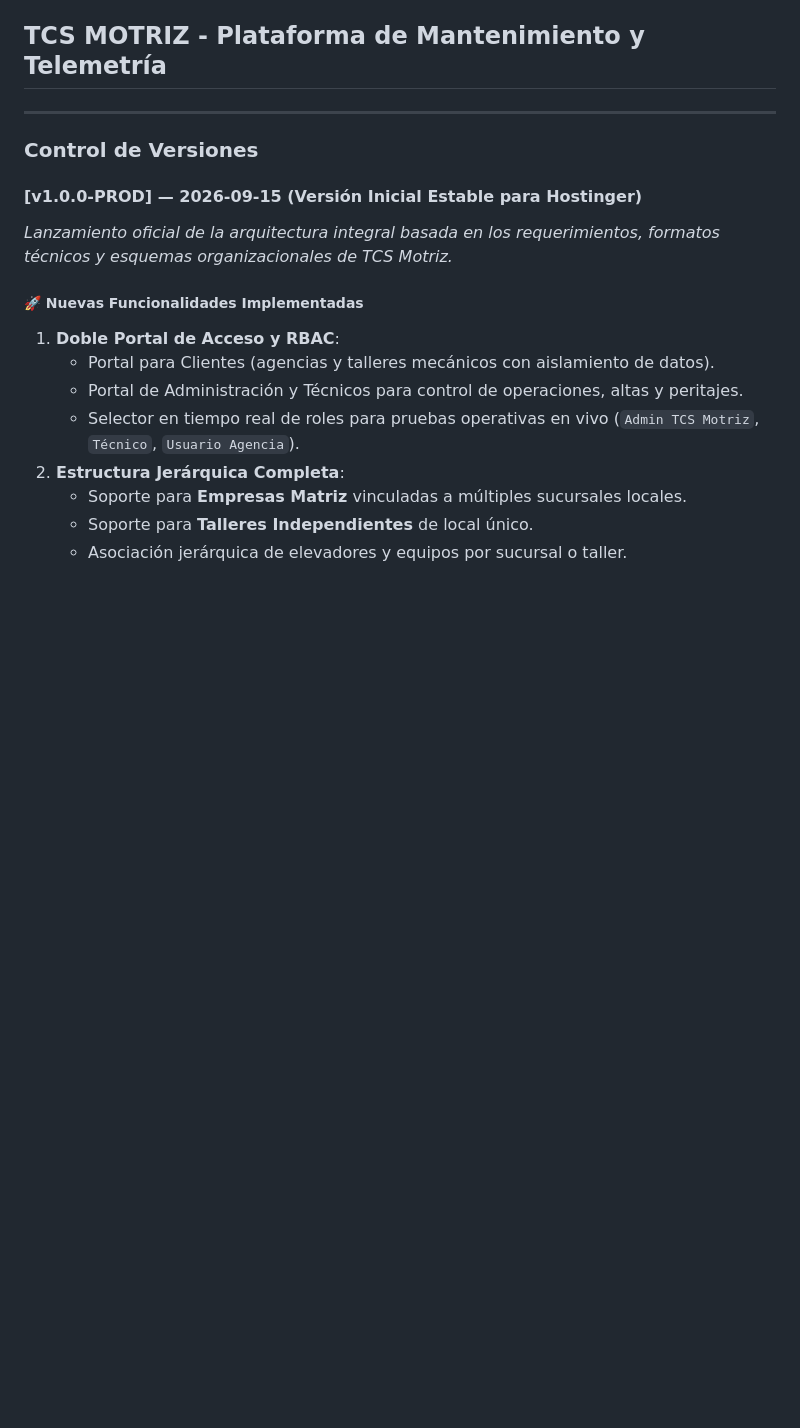
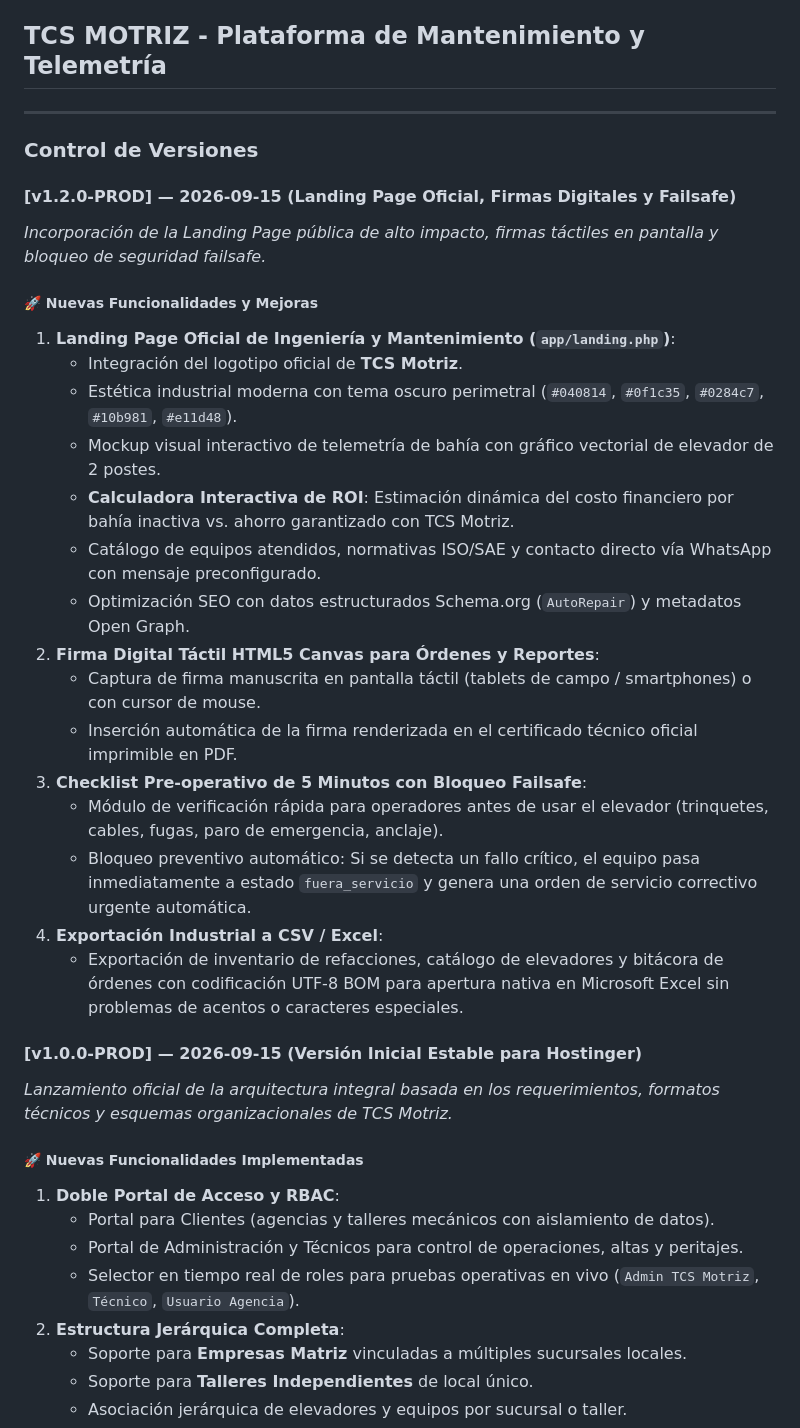
Before and after one commit to swiftstack-dev/tcs-motriz, a Markdown page: DOCUMENTACION/CHANGELOG_Y_VERSIONES.md, the part around the change. GitHub-like rendering; blank space fills up the shorter version.

Commit message:
Docs: Update CHANGELOG for v1.2.0 release

```diff
--- a/DOCUMENTACION/CHANGELOG_Y_VERSIONES.md
+++ b/DOCUMENTACION/CHANGELOG_Y_VERSIONES.md
@@ -4,6 +4,26 @@
 ---
 
 ### Control de Versiones
+
+#### [v1.2.0-PROD] — 2026-09-15 (Landing Page Oficial, Firmas Digitales y Failsafe)
+*Incorporación de la Landing Page pública de alto impacto, firmas táctiles en pantalla y bloqueo de seguridad failsafe.*
+
+##### 🚀 Nuevas Funcionalidades y Mejoras
+1. **Landing Page Oficial de Ingeniería y Mantenimiento (`app/landing.php`)**:
+   - Integración del logotipo oficial de **TCS Motriz**.
+   - Estética industrial moderna con tema oscuro perimetral (`#040814`, `#0f1c35`, `#0284c7`, `#10b981`, `#e11d48`).
+   - Mockup visual interactivo de telemetría de bahía con gráfico vectorial de elevador de 2 postes.
+   - **Calculadora Interactiva de ROI**: Estimación dinámica del costo financiero por bahía inactiva vs. ahorro garantizado con TCS Motriz.
+   - Catálogo de equipos atendidos, normativas ISO/SAE y contacto directo vía WhatsApp con mensaje preconfigurado.
+   - Optimización SEO con datos estructurados Schema.org (`AutoRepair`) y metadatos Open Graph.
+2. **Firma Digital Táctil HTML5 Canvas para Órdenes y Reportes**:
+   - Captura de firma manuscrita en pantalla táctil (tablets de campo / smartphones) o con cursor de mouse.
+   - Inserción automática de la firma renderizada en el certificado técnico oficial imprimible en PDF.
+3. **Checklist Pre-operativo de 5 Minutos con Bloqueo Failsafe**:
+   - Módulo de verificación rápida para operadores antes de usar el elevador (trinquetes, cables, fugas, paro de emergencia, anclaje).
+   - Bloqueo preventivo automático: Si se detecta un fallo crítico, el equipo pasa inmediatamente a estado `fuera_servicio` y genera una orden de servicio correctivo urgente automática.
+4. **Exportación Industrial a CSV / Excel**:
+   - Exportación de inventario de refacciones, catálogo de elevadores y bitácora de órdenes con codificación UTF-8 BOM para apertura nativa en Microsoft Excel sin problemas de acentos o caracteres especiales.
 
 #### [v1.0.0-PROD] — 2026-09-15 (Versión Inicial Estable para Hostinger)
 *Lanzamiento oficial de la arquitectura integral basada en los requerimientos, formatos técnicos y esquemas organizacionales de TCS Motriz.*
```
